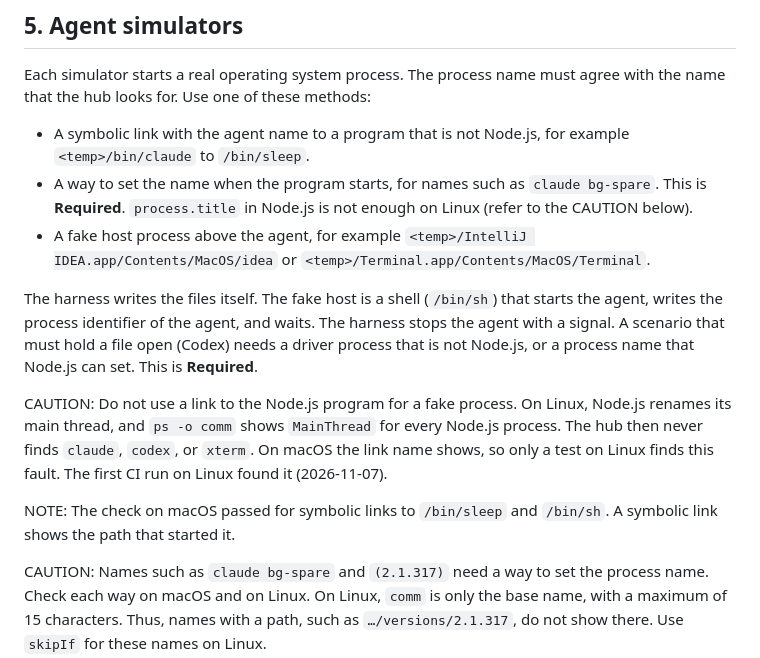
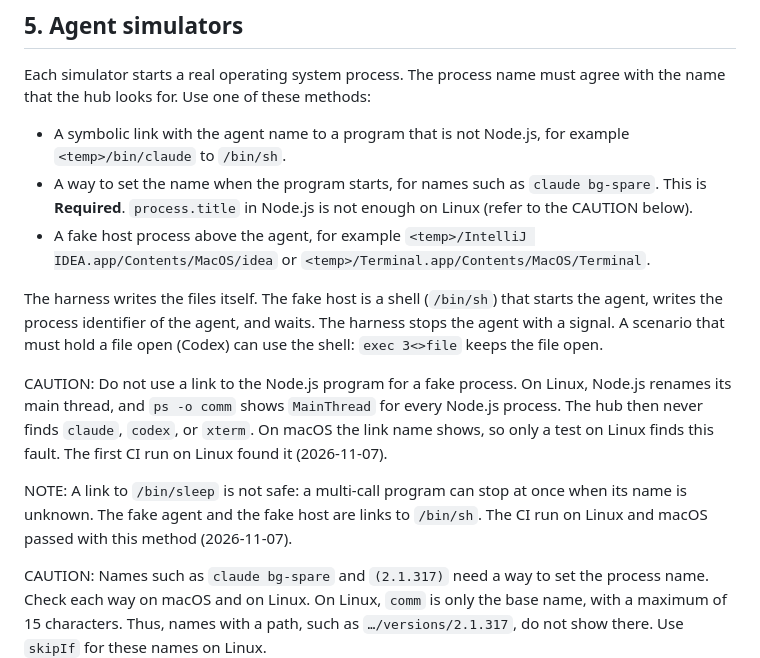
Before and after one commit to zenwork/ai-ai-captain, a Markdown page: test-harness.md, the part around the change. GitHub-like rendering.

Commit message:
docs: correct the fake process method in the test harness plan
Co-Authored-By: Claude Sonnet 5.5 <noreply@anthropic.com>

```diff
--- a/test-harness.md
+++ b/test-harness.md
@@ -67,15 +67,15 @@ The process list is global. Real agents on the computer do not show in the test
 
 Each simulator starts a real operating system process. The process name must agree with the name that the hub looks for. Use one of these methods:
 
-- A symbolic link with the agent name to a program that is not Node.js, for example `<temp>/bin/claude` to `/bin/sleep`.
+- A symbolic link with the agent name to a program that is not Node.js, for example `<temp>/bin/claude` to `/bin/sh`.
 - A way to set the name when the program starts, for names such as `claude bg-spare`. This is **Required**. `process.title` in Node.js is not enough on Linux (refer to the CAUTION below).
 - A fake host process above the agent, for example `<temp>/IntelliJ IDEA.app/Contents/MacOS/idea` or `<temp>/Terminal.app/Contents/MacOS/Terminal`.
 
-The harness writes the files itself. The fake host is a shell (`/bin/sh`) that starts the agent, writes the process identifier of the agent, and waits. The harness stops the agent with a signal. A scenario that must hold a file open (Codex) needs a driver process that is not Node.js, or a process name that Node.js can set. This is **Required**.
+The harness writes the files itself. The fake host is a shell (`/bin/sh`) that starts the agent, writes the process identifier of the agent, and waits. The harness stops the agent with a signal. A scenario that must hold a file open (Codex) can use the shell: `exec 3<>file` keeps the file open.
 
 CAUTION: Do not use a link to the Node.js program for a fake process. On Linux, Node.js renames its main thread, and `ps -o comm` shows `MainThread` for every Node.js process. The hub then never finds `claude`, `codex`, or `xterm`. On macOS the link name shows, so only a test on Linux finds this fault. The first CI run on Linux found it (2026-11-07).
 
-NOTE: The check on macOS passed for symbolic links to `/bin/sleep` and `/bin/sh`. A symbolic link shows the path that started it.
+NOTE: A link to `/bin/sleep` is not safe: a multi-call program can stop at once when its name is unknown. The fake agent and the fake host are links to `/bin/sh`. The CI run on Linux and macOS passed with this method (2026-11-07).
 
 CAUTION: Names such as `claude bg-spare` and `(2.1.317)` need a way to set the process name. Check each way on macOS and on Linux. On Linux, `comm` is only the base name, with a maximum of 15 characters. Thus, names with a path, such as `…/versions/2.1.317`, do not show there. Use `skipIf` for these names on Linux.
 
```
